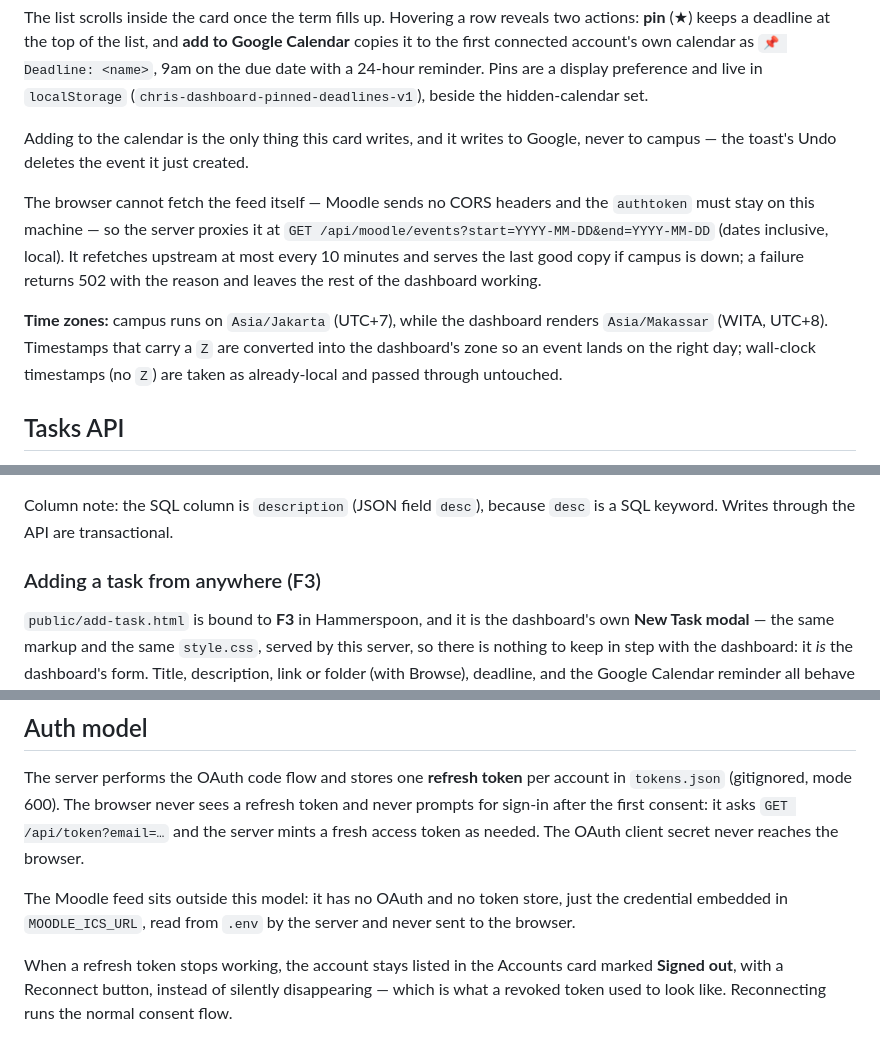
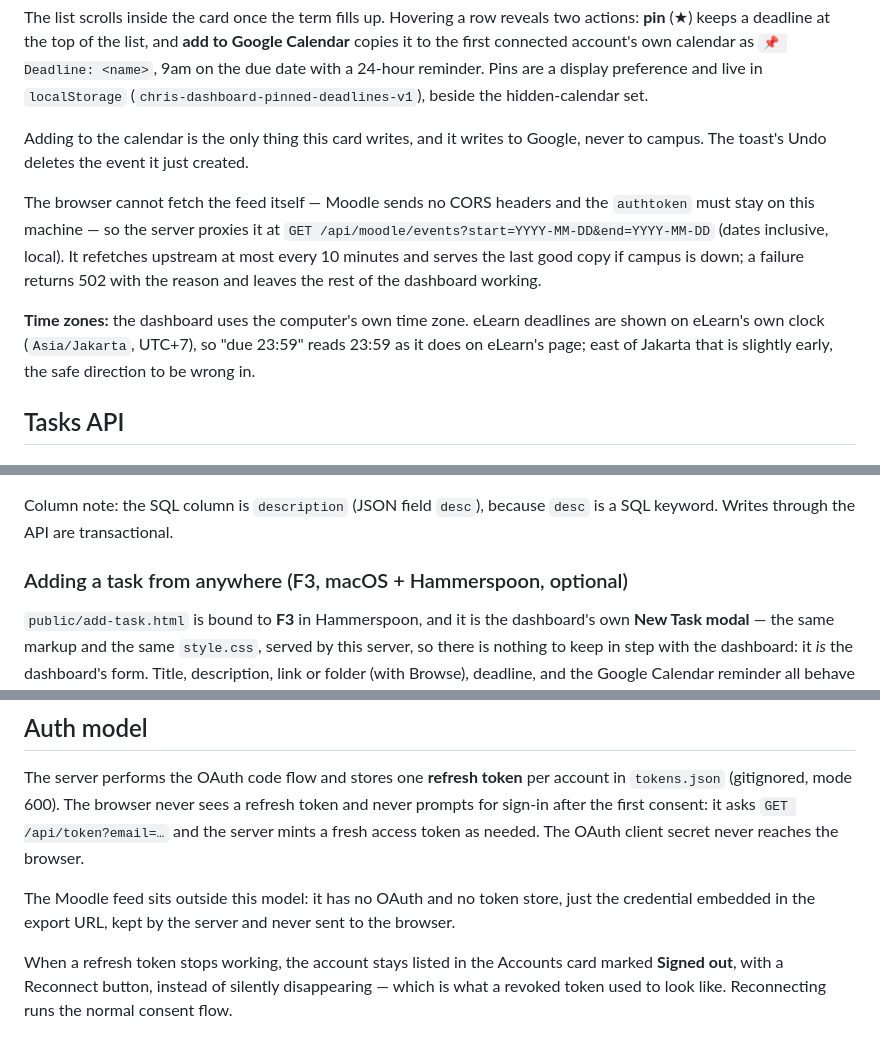
Before and after one commit to RejuvenationCh/attention-dashboard, a Markdown page: README.md, 3 parts joined by grey strips. Drawn GitHub-style.

```diff
--- a/README.md
+++ b/README.md
@@ -149,7 +145,7 @@ display preference and live in `localStorage`
 (`chris-dashboard-pinned-deadlines-v1`), beside the hidden-calendar set.
 
 Adding to the calendar is the only thing this card writes, and it writes to Google,
-never to campus — the toast's Undo deletes the event it just created.
+never to campus. The toast's Undo deletes the event it just created.
 
 The browser cannot fetch the feed itself — Moodle sends no CORS headers and the
 `authtoken` must stay on this machine — so the server proxies it at
@@ -158,10 +154,9 @@ It refetches upstream at most every 10 minutes and serves the last good copy if
 campus is down; a failure returns 502 with the reason and leaves the rest of the
 dashboard working.
 
-**Time zones:** campus runs on `Asia/Jakarta` (UTC+7), while the dashboard
-renders `Asia/Makassar` (WITA, UTC+8). Timestamps that carry a `Z` are converted
-into the dashboard's zone so an event lands on the right day; wall-clock
-timestamps (no `Z`) are taken as already-local and passed through untouched.
+**Time zones:** the dashboard uses the computer's own time zone. eLearn deadlines are
+shown on eLearn's own clock (`Asia/Jakarta`, UTC+7), so "due 23:59" reads 23:59 as it does
+on eLearn's page; east of Jakarta that is slightly early, the safe direction to be wrong in.
 
 ## Tasks API
 
@@ -201,7 +196,7 @@ sqlite3 tasks.db "insert into todos (id, title, deadline) values (hex(randomblob
 Column note: the SQL column is `description` (JSON field `desc`), because `desc` is
 a SQL keyword. Writes through the API are transactional.
 
-### Adding a task from anywhere (F3)
+### Adding a task from anywhere (F3, macOS + Hammerspoon, optional)
 
 `public/add-task.html` is bound to **F3** in Hammerspoon, and it is the dashboard's own
 **New Task modal** — the same markup and the same `style.css`, served by this server, so
@@ -239,8 +234,7 @@ and the server mints a fresh access token as needed. The OAuth client secret nev
 reaches the browser.
 
 The Moodle feed sits outside this model: it has no OAuth and no token store, just
-the credential embedded in `MOODLE_ICS_URL`, read from `.env` by the server and
-never sent to the browser.
+the credential embedded in the export URL, kept by the server and never sent to the browser.
 
 When a refresh token stops working, the account stays listed in the Accounts card
 marked **Signed out**, with a Reconnect button, instead of silently disappearing —
```
Also changed, not shown: other parts of README.md (+28 -32 lines).
